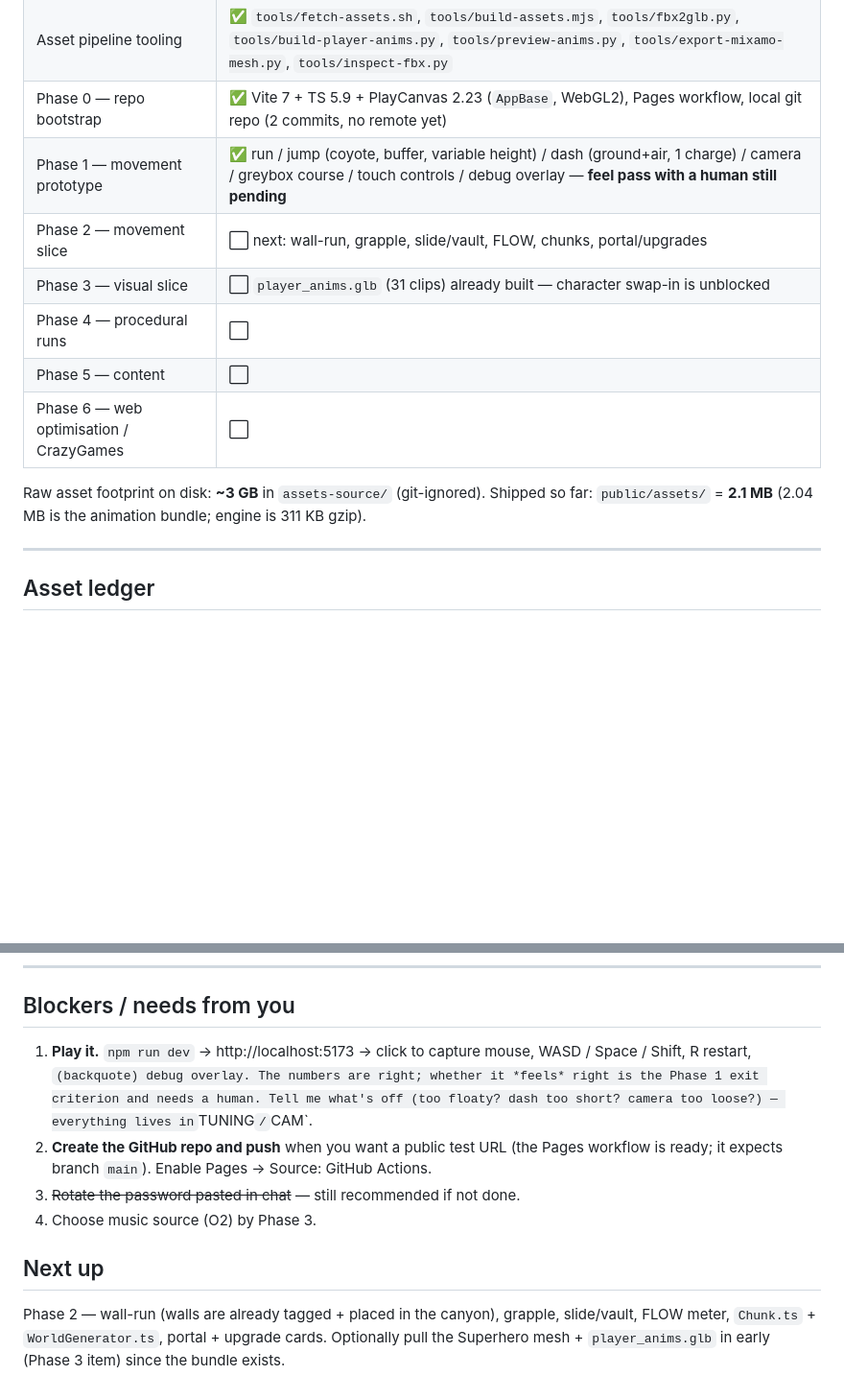
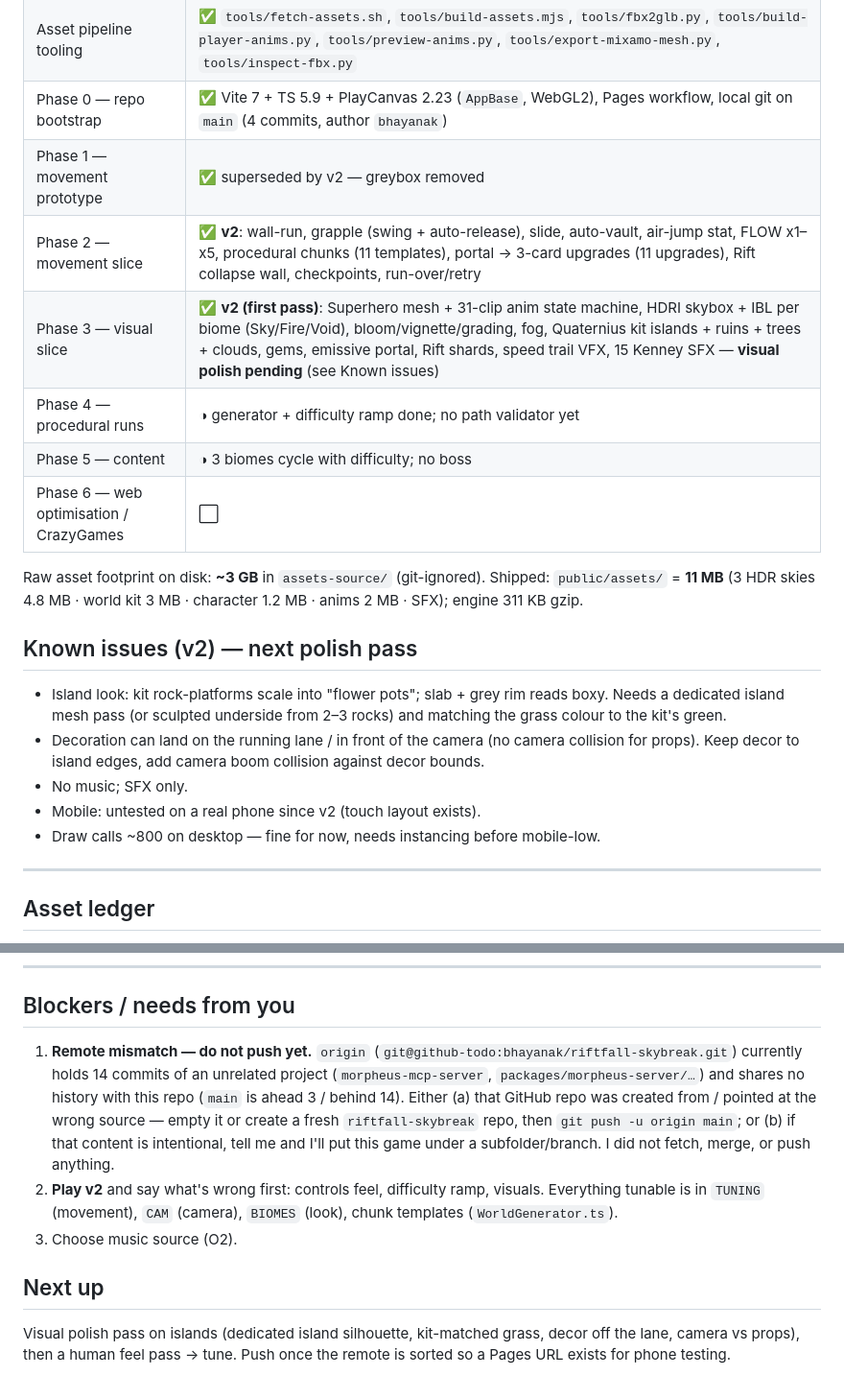
Before and after one commit to bhayanak/riftfall-skybreak, a Markdown page: progress.md, 2 parts joined by grey strips. Shown at 96% size. Rendered like a GitHub page; blank space fills up the shorter version.

Commit message:
docs: v2 progress, known issues, remote mismatch note

```diff
--- a/progress.md
+++ b/progress.md
@@ -17,15 +17,22 @@ Newest entries at the top of each section. Update this file at the end of every
 | Assets — ambientCG materials | ✅ 26/26 sets @1K-JPG (190 MB) |
 | Assets — Mixamo | ✅ 9 clips downloaded (auto-rigged on our mesh) → retargeted into `player_anims.glb` |
 | Asset pipeline tooling | ✅ `tools/fetch-assets.sh`, `tools/build-assets.mjs`, `tools/fbx2glb.py`, `tools/build-player-anims.py`, `tools/preview-anims.py`, `tools/export-mixamo-mesh.py`, `tools/inspect-fbx.py` |
-| Phase 0 — repo bootstrap | ✅ Vite 7 + TS 5.9 + PlayCanvas 2.23 (`AppBase`, WebGL2), Pages workflow, local git repo (2 commits, no remote yet) |
-| Phase 1 — movement prototype | ✅ run / jump (coyote, buffer, variable height) / dash (ground+air, 1 charge) / camera / greybox course / touch controls / debug overlay — **feel pass with a human still pending** |
-| Phase 2 — movement slice | ⬜ next: wall-run, grapple, slide/vault, FLOW, chunks, portal/upgrades |
-| Phase 3 — visual slice | ⬜ `player_anims.glb` (31 clips) already built — character swap-in is unblocked |
-| Phase 4 — procedural runs | ⬜ |
-| Phase 5 — content | ⬜ |
+| Phase 0 — repo bootstrap | ✅ Vite 7 + TS 5.9 + PlayCanvas 2.23 (`AppBase`, WebGL2), Pages workflow, local git on `main` (4 commits, author `bhayanak`) |
+| Phase 1 — movement prototype | ✅ superseded by v2 — greybox removed |
+| Phase 2 — movement slice | ✅ **v2**: wall-run, grapple (swing + auto-release), slide, auto-vault, air-jump stat, FLOW x1–x5, procedural chunks (11 templates), portal → 3-card upgrades (11 upgrades), Rift collapse wall, checkpoints, run-over/retry |
+| Phase 3 — visual slice | ✅ **v2 (first pass)**: Superhero mesh + 31-clip anim state machine, HDRI skybox + IBL per biome (Sky/Fire/Void), bloom/vignette/grading, fog, Quaternius kit islands + ruins + trees + clouds, gems, emissive portal, Rift shards, speed trail VFX, 15 Kenney SFX — **visual polish pending** (see Known issues) |
+| Phase 4 — procedural runs | ◑ generator + difficulty ramp done; no path validator yet |
+| Phase 5 — content | ◑ 3 biomes cycle with difficulty; no boss |
 | Phase 6 — web optimisation / CrazyGames | ⬜ |
 
-Raw asset footprint on disk: **~3 GB** in `assets-source/` (git-ignored). Shipped so far: `public/assets/` = **2.1 MB** (2.04 MB is the animation bundle; engine is 311 KB gzip).
+Raw asset footprint on disk: **~3 GB** in `assets-source/` (git-ignored). Shipped: `public/assets/` = **11 MB** (3 HDR skies 4.8 MB · world kit 3 MB · character 1.2 MB · anims 2 MB · SFX); engine 311 KB gzip.
+
+## Known issues (v2) — next polish pass
+- Island look: kit rock-platforms scale into "flower pots"; slab + grey rim reads boxy. Needs a dedicated island mesh pass (or sculpted underside from 2–3 rocks) and matching the grass colour to the kit's green.
+- Decoration can land on the running lane / in front of the camera (no camera collision for props). Keep decor to island edges, add camera boom collision against decor bounds.
+- No music; SFX only.
+- Mobile: untested on a real phone since v2 (touch layout exists).
+- Draw calls ~800 on desktop — fine for now, needs instancing before mobile-low.
 
 ---
 
@@ -120,10 +134,9 @@ Rebuild: `/Applications/Blender.app/Contents/MacOS/Blender -b -P tools/build-pla
 ---
 
 ## Blockers / needs from you
-1. **Play it.** `npm run dev` → http://localhost:5173 → click to capture mouse, WASD / Space / Shift, R restart, ` (backquote) debug overlay. The numbers are right; whether it *feels* right is the Phase 1 exit criterion and needs a human. Tell me what's off (too floaty? dash too short? camera too loose?) — everything lives in `TUNING` / `CAM`.
-2. **Create the GitHub repo and push** when you want a public test URL (the Pages workflow is ready; it expects branch `main`). Enable Pages → Source: GitHub Actions.
-3. ~~Rotate the password pasted in chat~~ — still recommended if not done.
-4. Choose music source (O2) by Phase 3.
+1. **Remote mismatch — do not push yet.** `origin` (`git@github-todo:bhayanak/riftfall-skybreak.git`) currently holds 14 commits of an unrelated project (`morpheus-mcp-server`, `packages/morpheus-server/…`) and shares no history with this repo (`main` is ahead 3 / behind 14). Either (a) that GitHub repo was created from / pointed at the wrong source — empty it or create a fresh `riftfall-skybreak` repo, then `git push -u origin main`; or (b) if that content is intentional, tell me and I'll put this game under a subfolder/branch. I did not fetch, merge, or push anything.
+2. **Play v2** and say what's wrong first: controls feel, difficulty ramp, visuals. Everything tunable is in `TUNING` (movement), `CAM` (camera), `BIOMES` (look), chunk templates (`WorldGenerator.ts`).
+3. Choose music source (O2).
 
 ## Next up
-Phase 2 — wall-run (walls are already tagged + placed in the canyon), grapple, slide/vault, FLOW meter, `Chunk.ts` + `WorldGenerator.ts`, portal + upgrade cards. Optionally pull the Superhero mesh + `player_anims.glb` in early (Phase 3 item) since the bundle exists.
+Visual polish pass on islands (dedicated island silhouette, kit-matched grass, decor off the lane, camera vs props), then a human feel pass → tune. Push once the remote is sorted so a Pages URL exists for phone testing.
```
Also changed, not shown: other parts of progress.md (+7 -0 lines).
